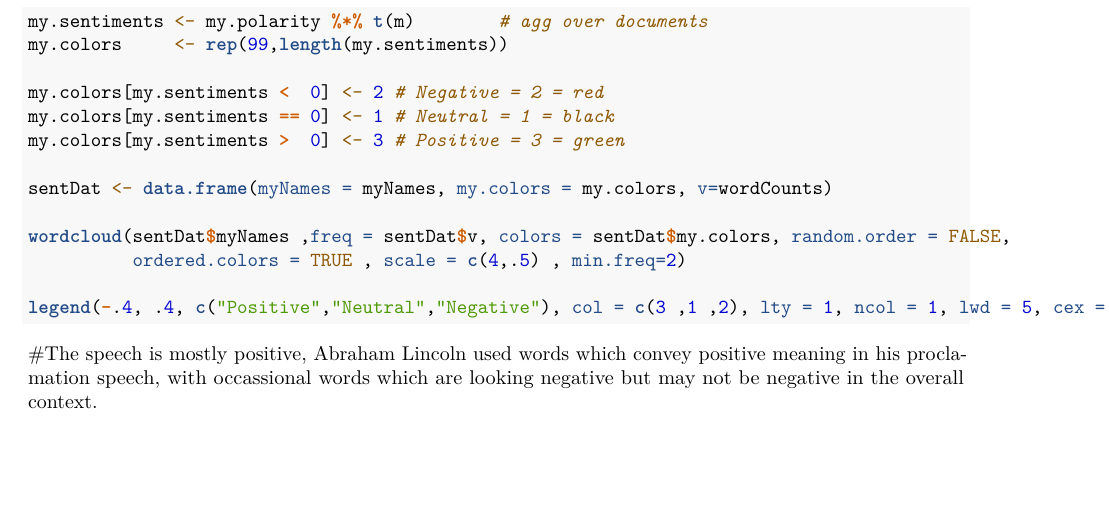
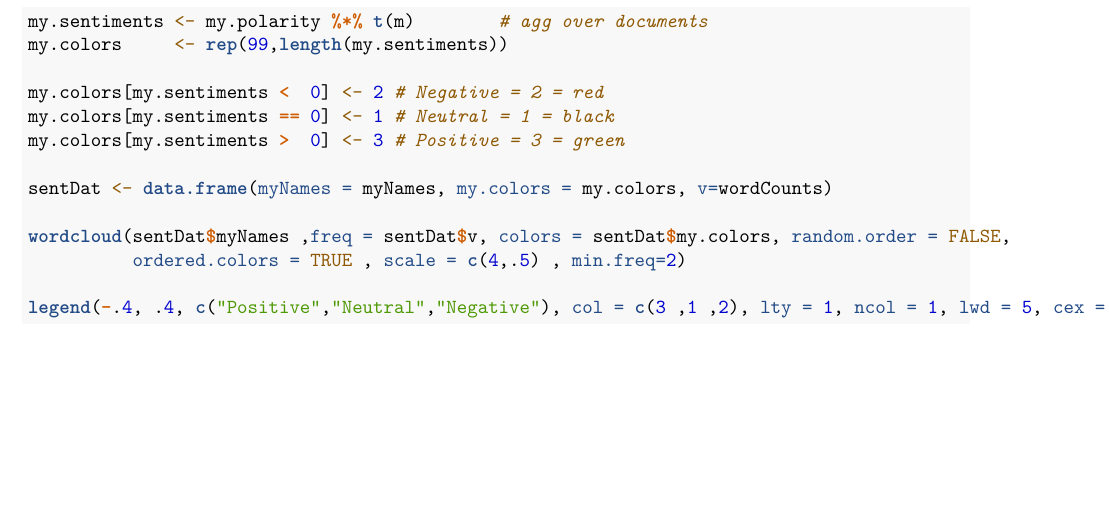
Before and after one commit to MannaK77/R-Programming, an R Markdown document (Text Analysis.rmd): part of page 2 of 2, cut so that both start at the same text. Rendered offline with R 4.5, knitr and Pandoc, then LaTeX, with nearby package versions; the code chunks are not run, so their results and figures are left out.

Commit message:
Update Text Analysis.rmd
Text analysis of the emancipation speech of Abraham Lincoln using R

````diff
--- a/Text Analysis.rmd
+++ b/Text Analysis.rmd
@@ -135,5 +135,3 @@ wordcloud(sentDat$myNames ,freq = sentDat$v, colors = sentDat$my.colors, random.
 
 legend(-.4, .4, c("Positive","Neutral","Negative"), col = c(3 ,1 ,2), lty = 1, ncol = 1, lwd = 5, cex = 1.1 , bty ="n", text.font = 3)
 ```
-
-#The speech is mostly positive, Abraham Lincoln used words which convey positive meaning in his proclamation speech, with occassional words which are looking negative but may not be negative in the overall context.
````
